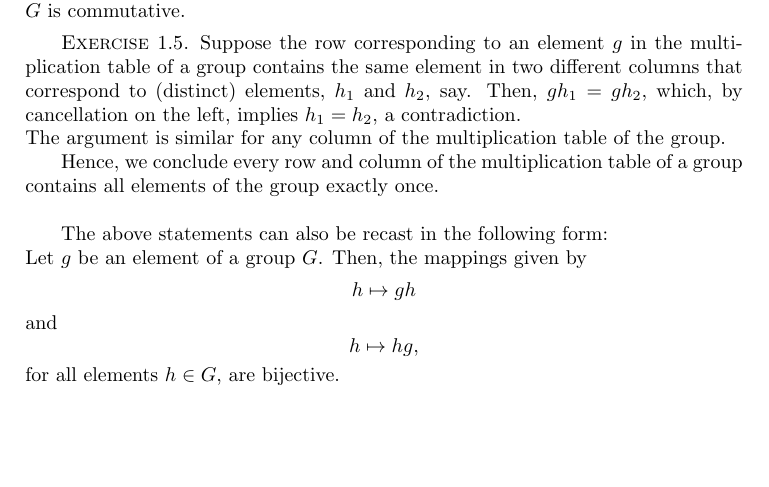
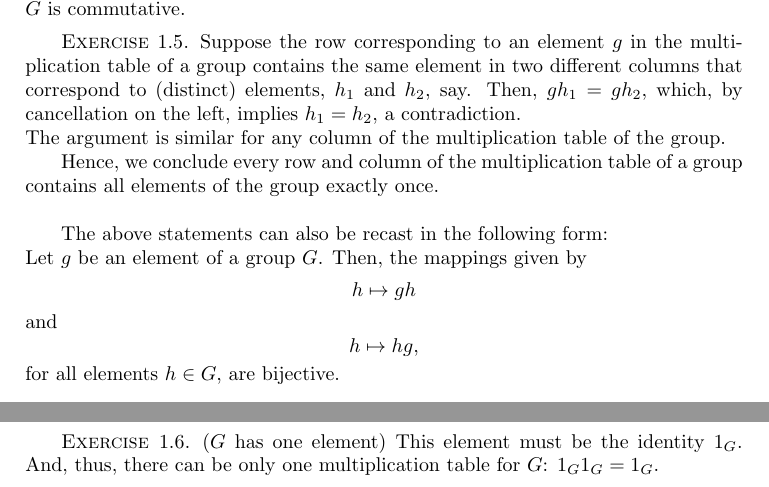
Before and after one commit to vishallama/algebra-chapter0, a LaTeX thesis (main.tex, which reads chapters/groups-first-encounter.tex): part of page 23 of 23 before the commit and two parts of pages 23 and 24 of 24 after it, the two joined at a grey line, cut so that both start at the same text, the shorter picture padded with empty space. Compiled offline with pdfLaTeX.

Commit message:
Do Ch II: Ex 1.6 (G has one element)

```diff
--- a/chapters/groups-first-encounter.tex
+++ b/chapters/groups-first-encounter.tex
@@ -56,3 +56,9 @@ The above statements can also be recast in the following form: \\
 Let $g$ be an element of a group $G$. Then, the mappings given by \[ h \mapsto
 gh \] and \[ h \mapsto hg, \] for all elements $h \in G$, are bijective.
 \end{xca}
+
+\begin{xca}
+($G$ has one element) This element must be the identity $1_G$. And, thus,
+there can be only one multiplication table for $G$: $1_G 1_G = 1_G$.
+
+\end{xca}
```
Also changed, not shown: main.pdf.
